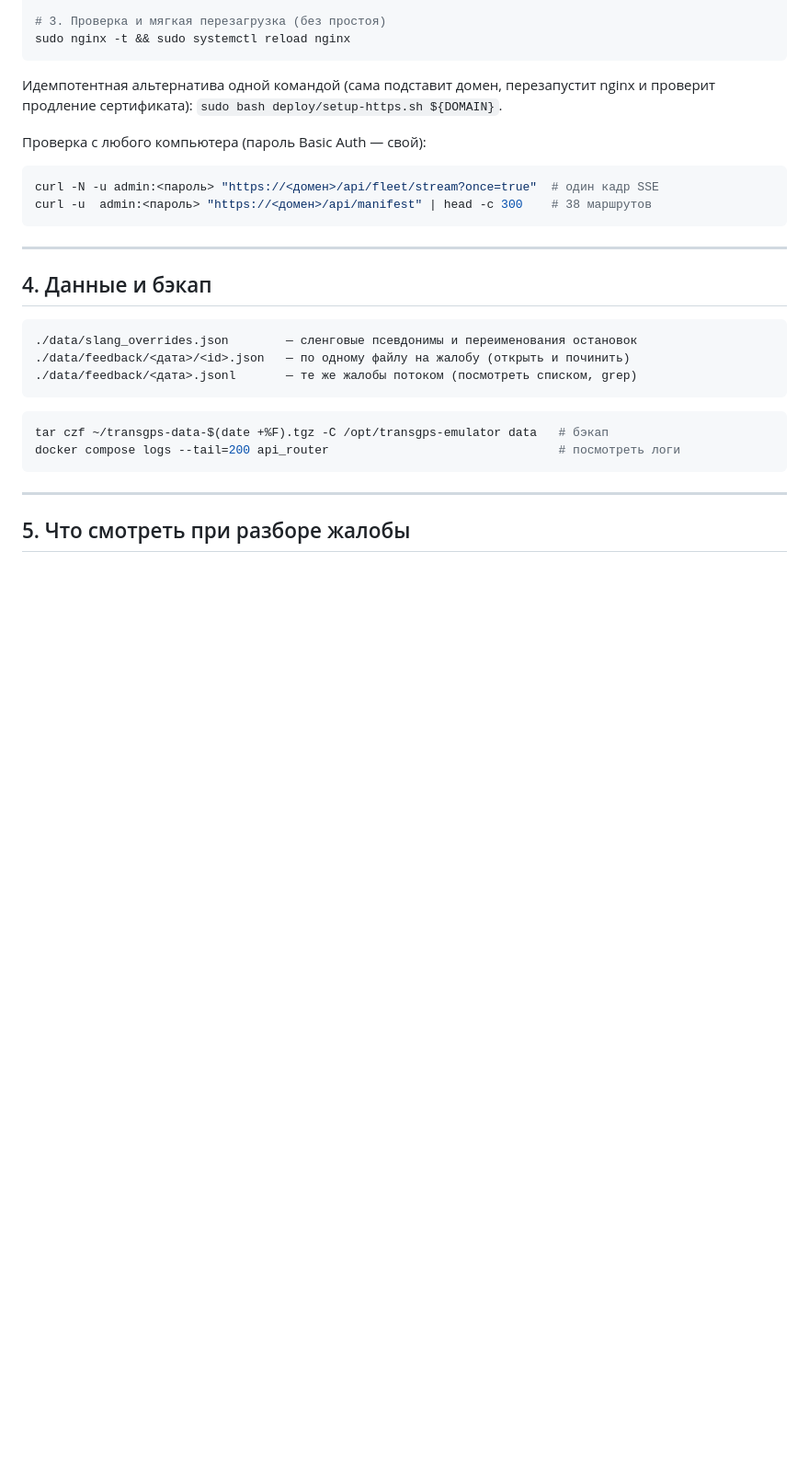
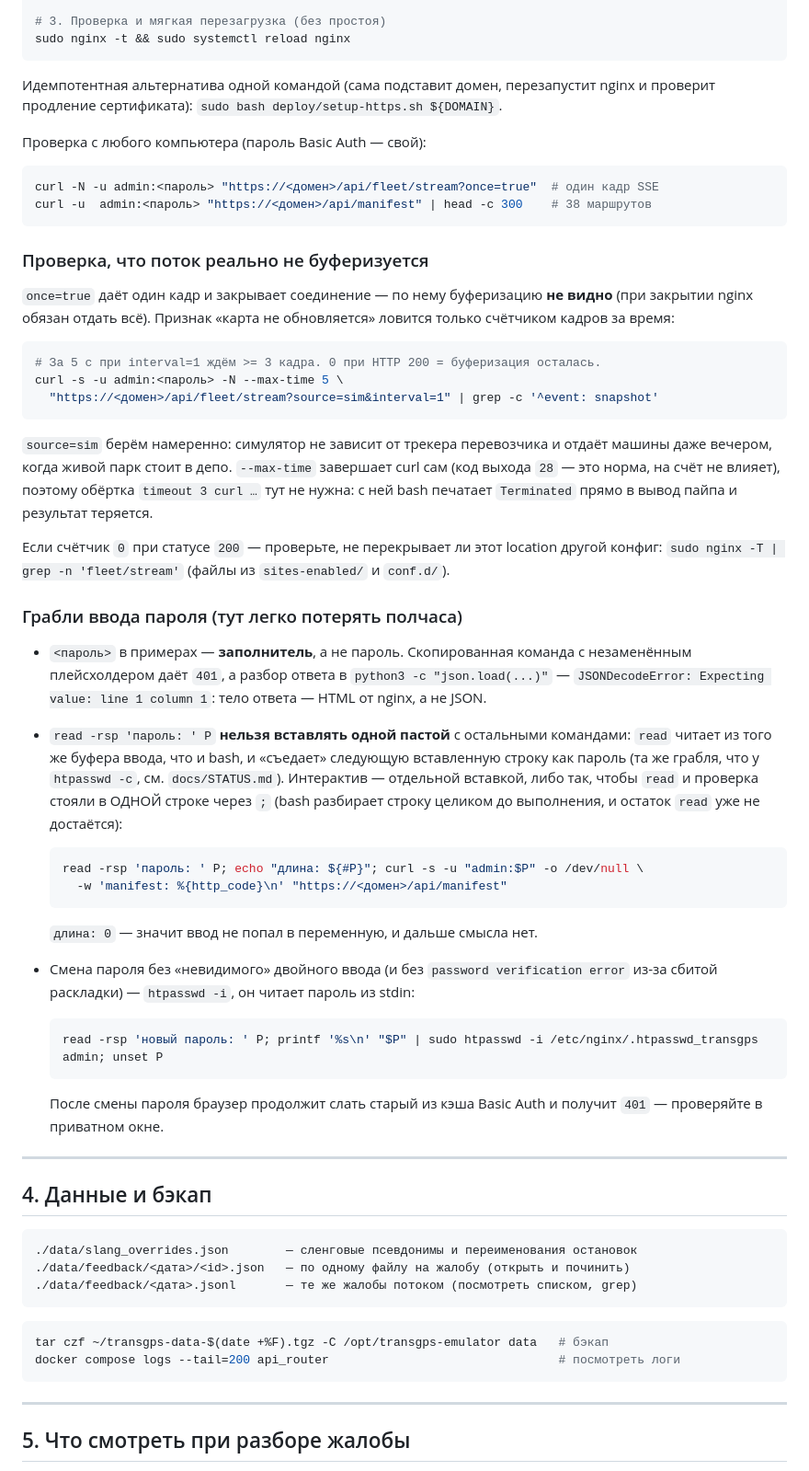
Before and after one commit to andreymaslou/chernivtsi-stops-editor, a Markdown page: DEPLOY_EMULATOR.md, the part around the change. Shown at 92% size. GitHub-like rendering; blank space fills up the shorter version.

Commit message:
docs(deploy): детектор буферизації SSE і граблі вводу пароля
once=true не ловить буферизацию (nginx віддає все при закритті), тому додано перевірку лічильником кадрів за 5 с з --max-time і source=sim. Плюс граблі: незамінений плейсхолдер <пароль> дає 401 і JSONDecodeError на HTML відповіді; read -rsp у спільній вставці з'їдає наступний рядок як пароль; htpasswd -i замінює подвійний невидимий ввід.

````diff
--- a/DEPLOY_EMULATOR.md
+++ b/DEPLOY_EMULATOR.md
@@ -119,6 +119,55 @@ curl -N -u admin:<пароль> "https://<домен>/api/fleet/stream?once=true
 curl -u  admin:<пароль> "https://<домен>/api/manifest" | head -c 300    # 38 маршрутов
 ```
 
+### Проверка, что поток реально не буферизуется
+
+`once=true` даёт один кадр и закрывает соединение — по нему буферизацию **не
+видно** (при закрытии nginx обязан отдать всё). Признак «карта не обновляется»
+ловится только счётчиком кадров за время:
+
+```bash
+# За 5 с при interval=1 ждём >= 3 кадра. 0 при HTTP 200 = буферизация осталась.
+curl -s -u admin:<пароль> -N --max-time 5 \
+  "https://<домен>/api/fleet/stream?source=sim&interval=1" | grep -c '^event: snapshot'
+```
+
+`source=sim` берём намеренно: симулятор не зависит от трекера перевозчика и
+отдаёт машины даже вечером, когда живой парк стоит в депо. `--max-time`
+завершает curl сам (код выхода `28` — это норма, на счёт не влияет), поэтому
+обёртка `timeout 3 curl …` тут не нужна: с ней bash печатает `Terminated`
+прямо в вывод пайпа и результат теряется.
+
+Если счётчик `0` при статусе `200` — проверьте, не перекрывает ли этот
+location другой конфиг: `sudo nginx -T | grep -n 'fleet/stream'` (файлы из
+`sites-enabled/` и `conf.d/`).
+
+### Грабли ввода пароля (тут легко потерять полчаса)
+
+* `<пароль>` в примерах — **заполнитель**, а не пароль. Скопированная команда
+  с незаменённым плейсхолдером даёт `401`, а разбор ответа в `python3 -c
+  "json.load(...)"` — `JSONDecodeError: Expecting value: line 1 column 1`:
+  тело ответа — HTML от nginx, а не JSON.
+* `read -rsp 'пароль: ' P` **нельзя вставлять одной пастой** с остальными
+  командами: `read` читает из того же буфера ввода, что и bash, и «съедает»
+  следующую вставленную строку как пароль (та же грабля, что у `htpasswd -c`,
+  см. `docs/STATUS.md`). Интерактив — отдельной вставкой, либо так, чтобы
+  `read` и проверка стояли в ОДНОЙ строке через `;` (bash разбирает строку
+  целиком до выполнения, и остаток `read` уже не достаётся):
+
+  ```bash
+  read -rsp 'пароль: ' P; echo "длина: ${#P}"; curl -s -u "admin:$P" -o /dev/null \
+    -w 'manifest: %{http_code}\n' "https://<домен>/api/manifest"
+  ```
+  `длина: 0` — значит ввод не попал в переменную, и дальше смысла нет.
+* Смена пароля без «невидимого» двойного ввода (и без `password verification
+  error` из-за сбитой раскладки) — `htpasswd -i`, он читает пароль из stdin:
+
+  ```bash
+  read -rsp 'новый пароль: ' P; printf '%s\n' "$P" | sudo htpasswd -i /etc/nginx/.htpasswd_transgps admin; unset P
+  ```
+  После смены пароля браузер продолжит слать старый из кэша Basic Auth и
+  получит `401` — проверяйте в приватном окне.
+
 ---
 
 ## 4. Данные и бэкап
````
